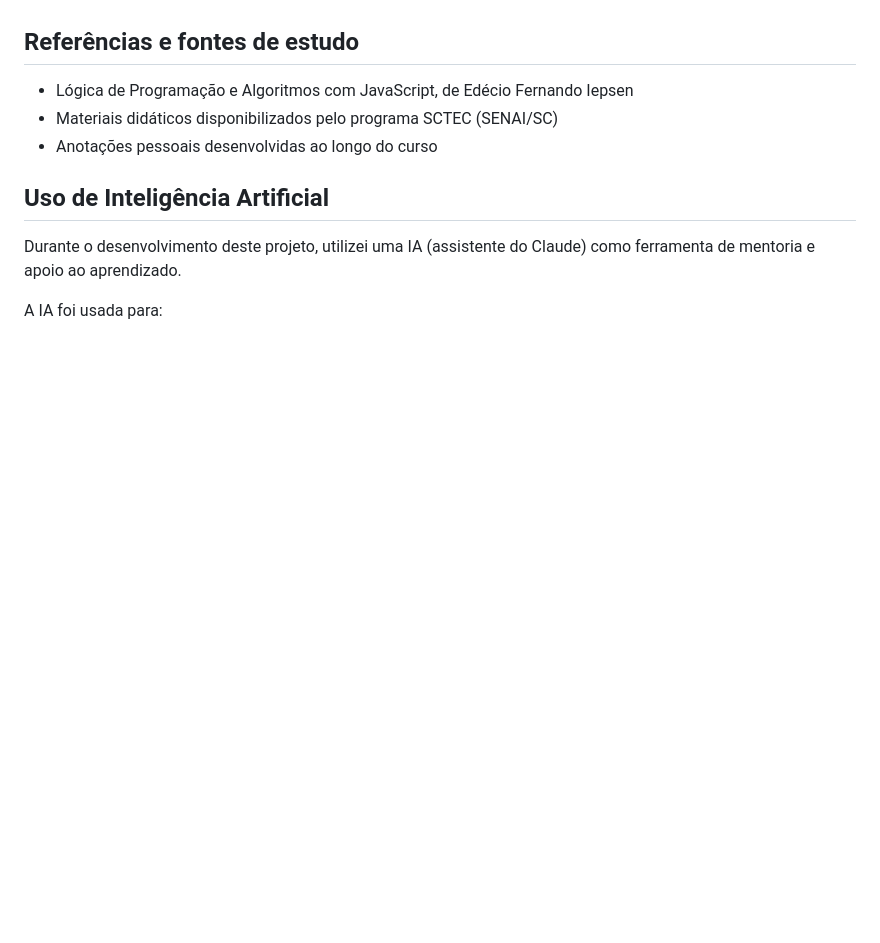
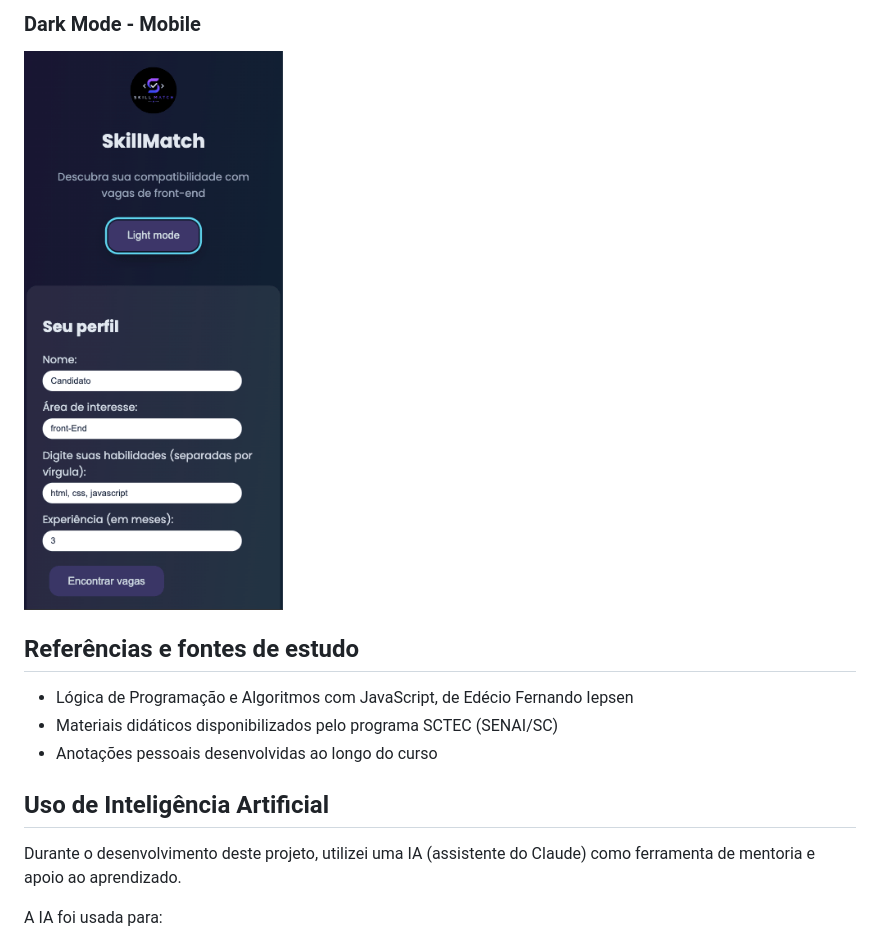
Before and after one commit to aline-volpatto/skillmatch-web, a Markdown page: README.md, the part around one of its changes. Drawn GitHub-style; pictures changed too: assets/img/prints/dark-mode-mobile.png (added); blank space fills up the shorter version.

Commit message:
Adiciona prints das telas ao readme.

```diff
--- a/README.md
+++ b/README.md
@@ -59,3 +73,5 @@ Como o projeto utiliza módulos ES e `fetch`, é necessário rodá-lo através d
+### Dark Mode - Mobile
+![Dark Mode - Mobile](./assets/img/prints/dark-mode-mobile.png)
 
 ## Referências e fontes de estudo
 
```
Also changed, not shown: other parts of README.md (+15 -1 lines), assets/img/prints/dark-mode-desktop.png (added), assets/img/prints/light-mode-mobile.png (added), assets/img/prints/resultados-pesquisa.png (added), assets/img/prints/tela-inicial.png (added).
